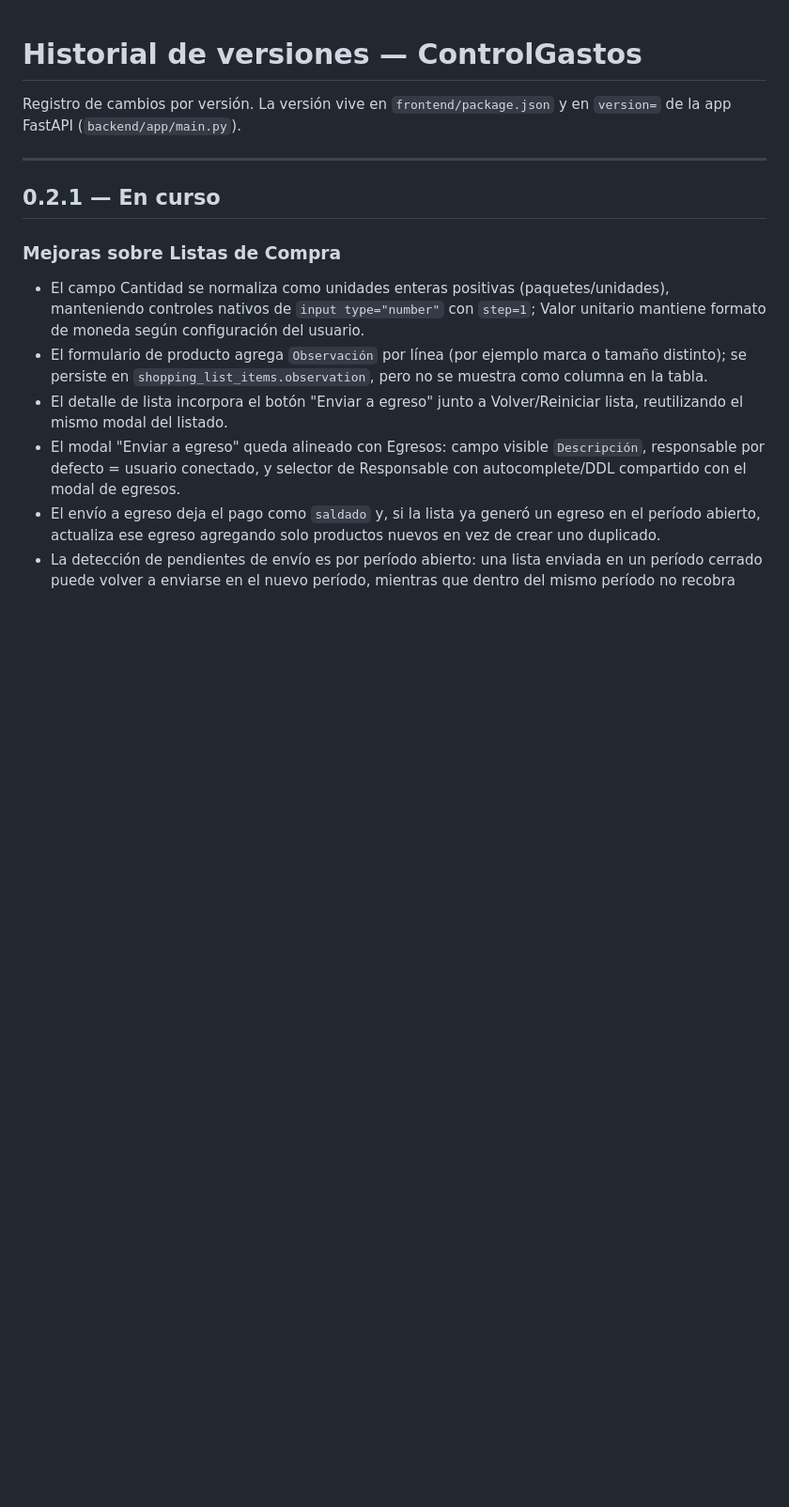
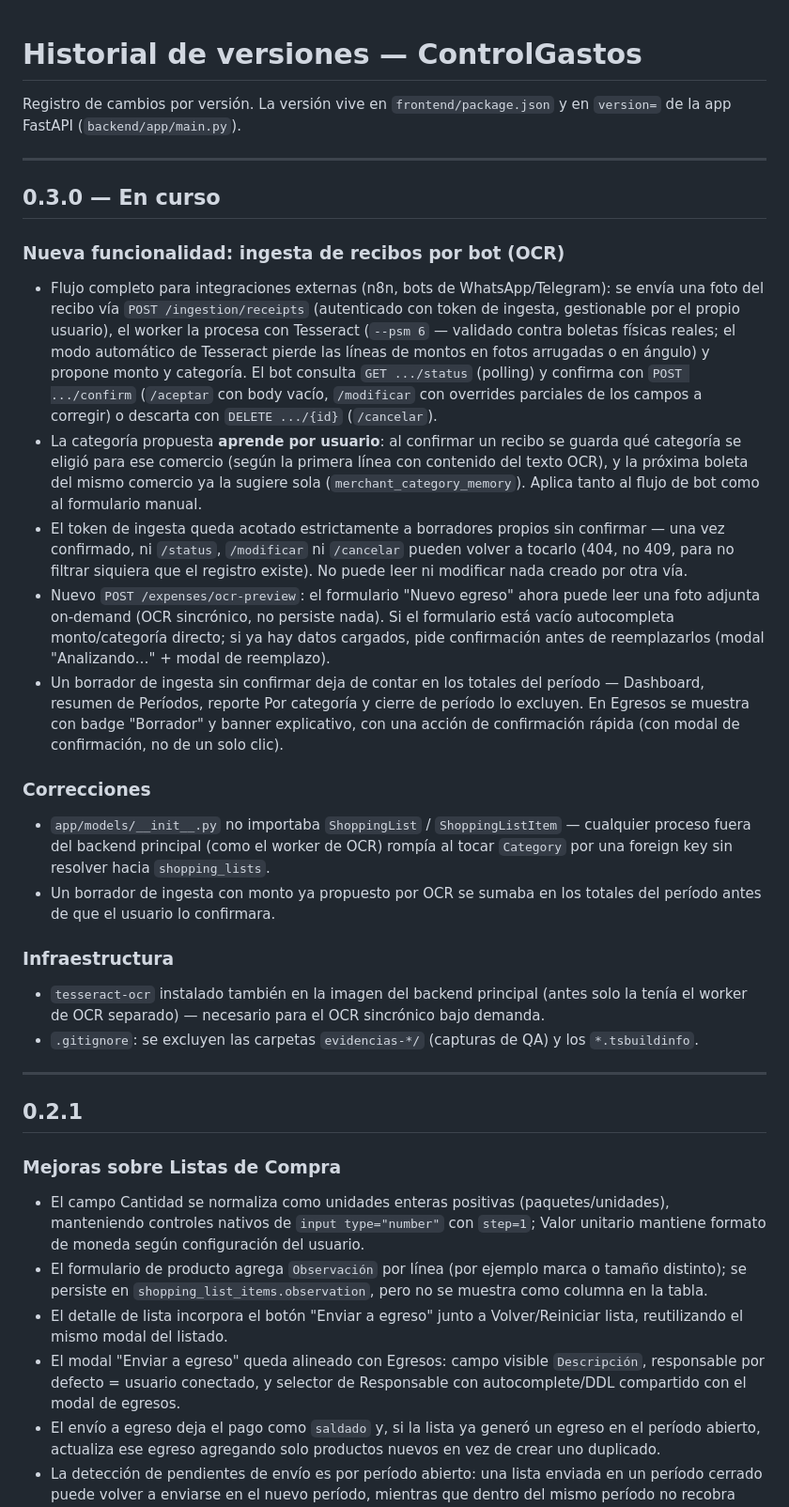
Before and after one commit to Black-Zeus/ControlGastos, a Markdown page: fixVersion.md, the part around the change. Shown at 94% size. GitHub-like rendering; blank space fills up the shorter version.

Commit message:
docs: add 0.3.0 changelog entry
Documenta el flujo de ingesta de recibos por bot (OCR), el aprendizaje de
categoría por comercio, el OCR bajo demanda del formulario manual, y la
exclusión de borradores sin confirmar de los totales del período.

Co-Authored-By: Claude Sonnet 5 <noreply@anthropic.com>

```diff
--- a/fixVersion.md
+++ b/fixVersion.md
@@ -5,7 +5,50 @@ Registro de cambios por versión. La versión vive en `frontend/package.json` y
 
 ---
 
-## 0.2.1 — En curso
+## 0.3.0 — En curso
+
+### Nueva funcionalidad: ingesta de recibos por bot (OCR)
+
+- Flujo completo para integraciones externas (n8n, bots de WhatsApp/Telegram): se envía una foto
+  del recibo vía `POST /ingestion/receipts` (autenticado con token de ingesta, gestionable por el
+  propio usuario), el worker la procesa con Tesseract (`--psm 6` — validado contra boletas físicas
+  reales; el modo automático de Tesseract pierde las líneas de montos en fotos arrugadas o en
+  ángulo) y propone monto y categoría. El bot consulta `GET .../status` (polling) y confirma con
+  `POST .../confirm` (`/aceptar` con body vacío, `/modificar` con overrides parciales de los
+  campos a corregir) o descarta con `DELETE .../{id}` (`/cancelar`).
+- La categoría propuesta **aprende por usuario**: al confirmar un recibo se guarda qué categoría
+  se eligió para ese comercio (según la primera línea con contenido del texto OCR), y la próxima
+  boleta del mismo comercio ya la sugiere sola (`merchant_category_memory`). Aplica tanto al flujo
+  de bot como al formulario manual.
+- El token de ingesta queda acotado estrictamente a borradores propios sin confirmar — una vez
+  confirmado, ni `/status`, `/modificar` ni `/cancelar` pueden volver a tocarlo (404, no 409, para
+  no filtrar siquiera que el registro existe). No puede leer ni modificar nada creado por otra vía.
+- Nuevo `POST /expenses/ocr-preview`: el formulario "Nuevo egreso" ahora puede leer una foto
+  adjunta on-demand (OCR sincrónico, no persiste nada). Si el formulario está vacío autocompleta
+  monto/categoría directo; si ya hay datos cargados, pide confirmación antes de reemplazarlos
+  (modal "Analizando…" + modal de reemplazo).
+- Un borrador de ingesta sin confirmar deja de contar en los totales del período — Dashboard,
+  resumen de Períodos, reporte Por categoría y cierre de período lo excluyen. En Egresos se
+  muestra con badge "Borrador" y banner explicativo, con una acción de confirmación rápida (con
+  modal de confirmación, no de un solo clic).
+
+### Correcciones
+
+- `app/models/__init__.py` no importaba `ShoppingList` / `ShoppingListItem` — cualquier proceso
+  fuera del backend principal (como el worker de OCR) rompía al tocar `Category` por una foreign
+  key sin resolver hacia `shopping_lists`.
+- Un borrador de ingesta con monto ya propuesto por OCR se sumaba en los totales del período antes
+  de que el usuario lo confirmara.
+
+### Infraestructura
+
+- `tesseract-ocr` instalado también en la imagen del backend principal (antes solo la tenía el
+  worker de OCR separado) — necesario para el OCR sincrónico bajo demanda.
+- `.gitignore`: se excluyen las carpetas `evidencias-*/` (capturas de QA) y los `*.tsbuildinfo`.
+
+---
+
+## 0.2.1
 
 ### Mejoras sobre Listas de Compra
 
```
